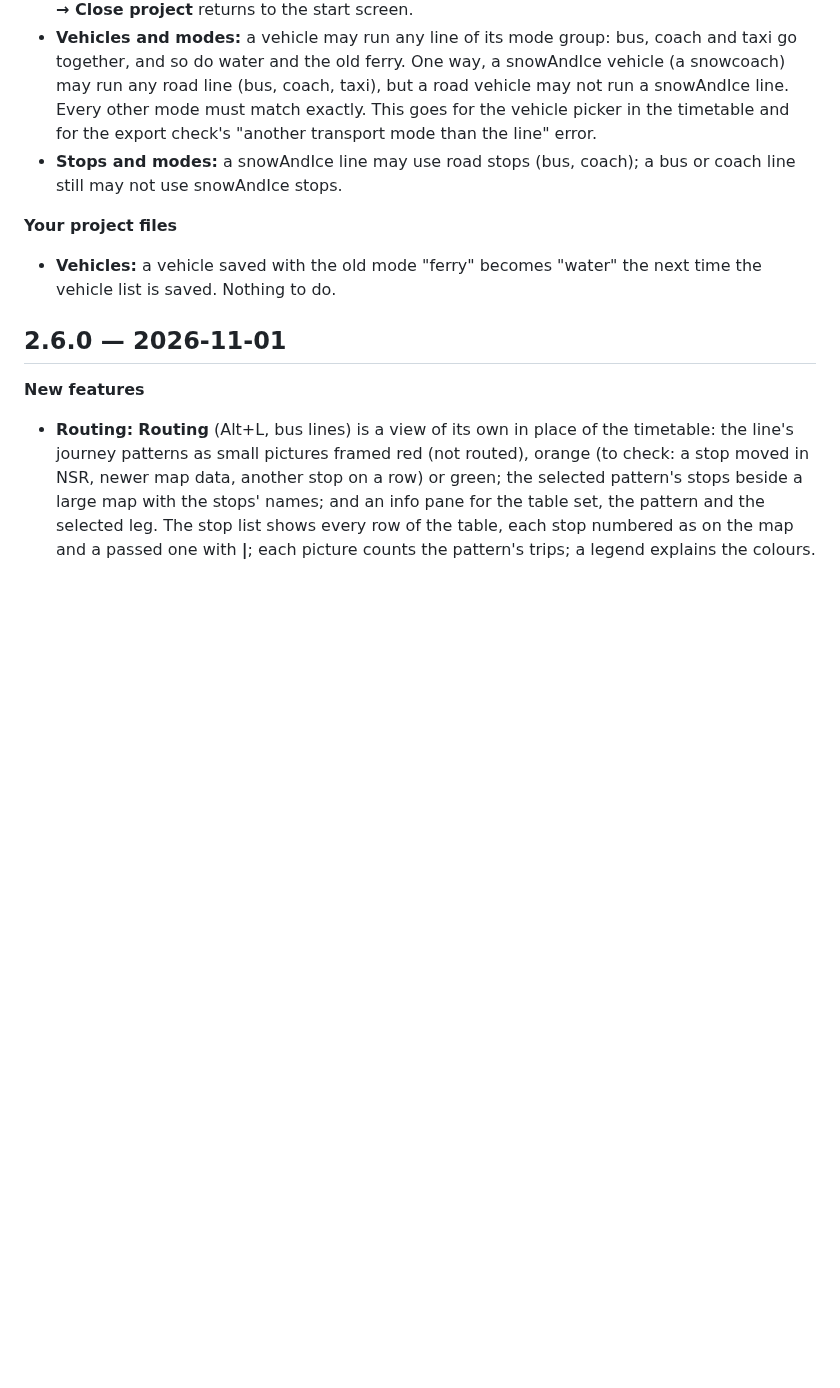
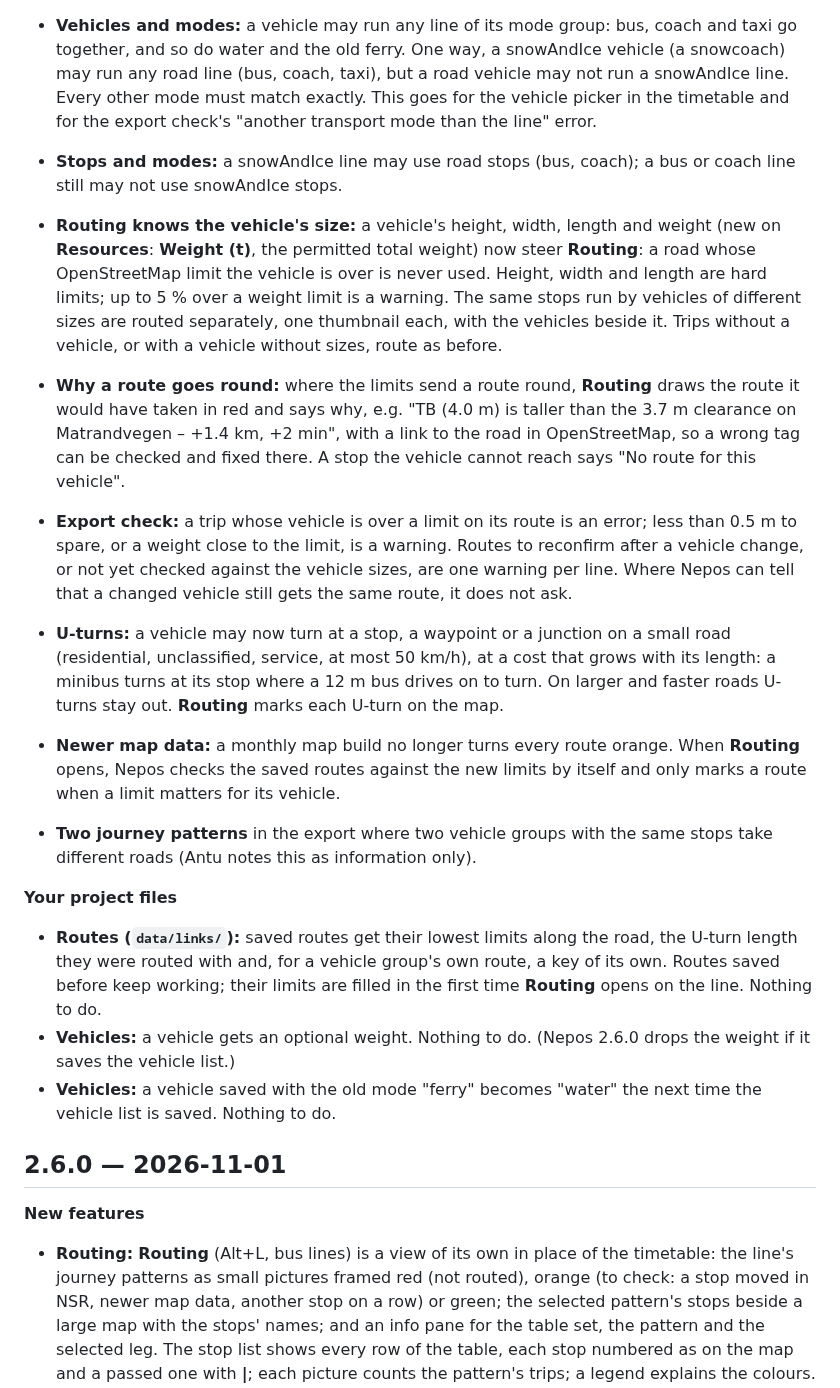
Before and after one commit to johanwzh/nepos, a Markdown page: CHANGELOG.md, the part around the change. Rendered like a GitHub page; blank space fills up the shorter version.

Commit message:
CHANGELOG 2.6.1: vehicle limits in Routing and the export check, why a route goes round, U-turns (backlog 92, 93, 107)
Co-Authored-By: Claude Opus 5.5 <noreply@anthropic.com>

```diff
--- a/CHANGELOG.md
+++ b/CHANGELOG.md
@@ -20,8 +20,34 @@ Newest first. Version rule: fixes and tweaks x.x.+1, new features x.+1.0, major
 - **Stops and modes:** a snowAndIce line may use road stops (bus, coach); a bus or coach line still may not use
   snowAndIce stops.
 
+- **Routing knows the vehicle's size:** a vehicle's height, width, length and weight (new on **Resources**: **Weight (t)**,
+  the permitted total weight) now steer **Routing**: a road whose OpenStreetMap limit the vehicle is over is never
+  used. Height, width and length are hard limits; up to 5 % over a weight limit is a warning. The same stops run by
+  vehicles of different sizes are routed separately, one thumbnail each, with the vehicles beside it. Trips without a
+  vehicle, or with a vehicle without sizes, route as before.
+- **Why a route goes round:** where the limits send a route round, **Routing** draws the route it would have taken in
+  red and says why, e.g. "TB (4.0 m) is taller than the 3.7 m clearance on Matrandvegen – +1.4 km, +2 min", with a
+  link to the road in OpenStreetMap, so a wrong tag can be checked and fixed there. A stop the vehicle cannot reach
+  says "No route for this vehicle".
+- **Export check:** a trip whose vehicle is over a limit on its route is an error; less than 0.5 m to spare, or a
+  weight close to the limit, is a warning. Routes to reconfirm after a vehicle change, or not yet checked against the
+  vehicle sizes, are one warning per line. Where Nepos can tell that a changed vehicle still gets the same route, it
+  does not ask.
+- **U-turns:** a vehicle may now turn at a stop, a waypoint or a junction on a small road (residential, unclassified,
+  service, at most 50 km/h), at a cost that grows with its length: a minibus turns at its stop where a 12 m bus drives
+  on to turn. On larger and faster roads U-turns stay out. **Routing** marks each U-turn on the map.
+- **Newer map data:** a monthly map build no longer turns every route orange. When **Routing** opens, Nepos checks the
+  saved routes against the new limits by itself and only marks a route when a limit matters for its vehicle.
+- **Two journey patterns** in the export where two vehicle groups with the same stops take different roads (Antu notes
+  this as information only).
+
 **Your project files**
 
+- **Routes (`data/links/`):** saved routes get their lowest limits along the road, the U-turn length they were routed
+  with and, for a vehicle group's own route, a key of its own. Routes saved before keep working; their limits are
+  filled in the first time **Routing** opens on the line. Nothing to do.
+- **Vehicles:** a vehicle gets an optional weight. Nothing to do. (Nepos 2.6.0 drops the weight if it saves the
+  vehicle list.)
 - **Vehicles:** a vehicle saved with the old mode "ferry" becomes "water" the next time the vehicle list is saved.
   Nothing to do.
 
```
